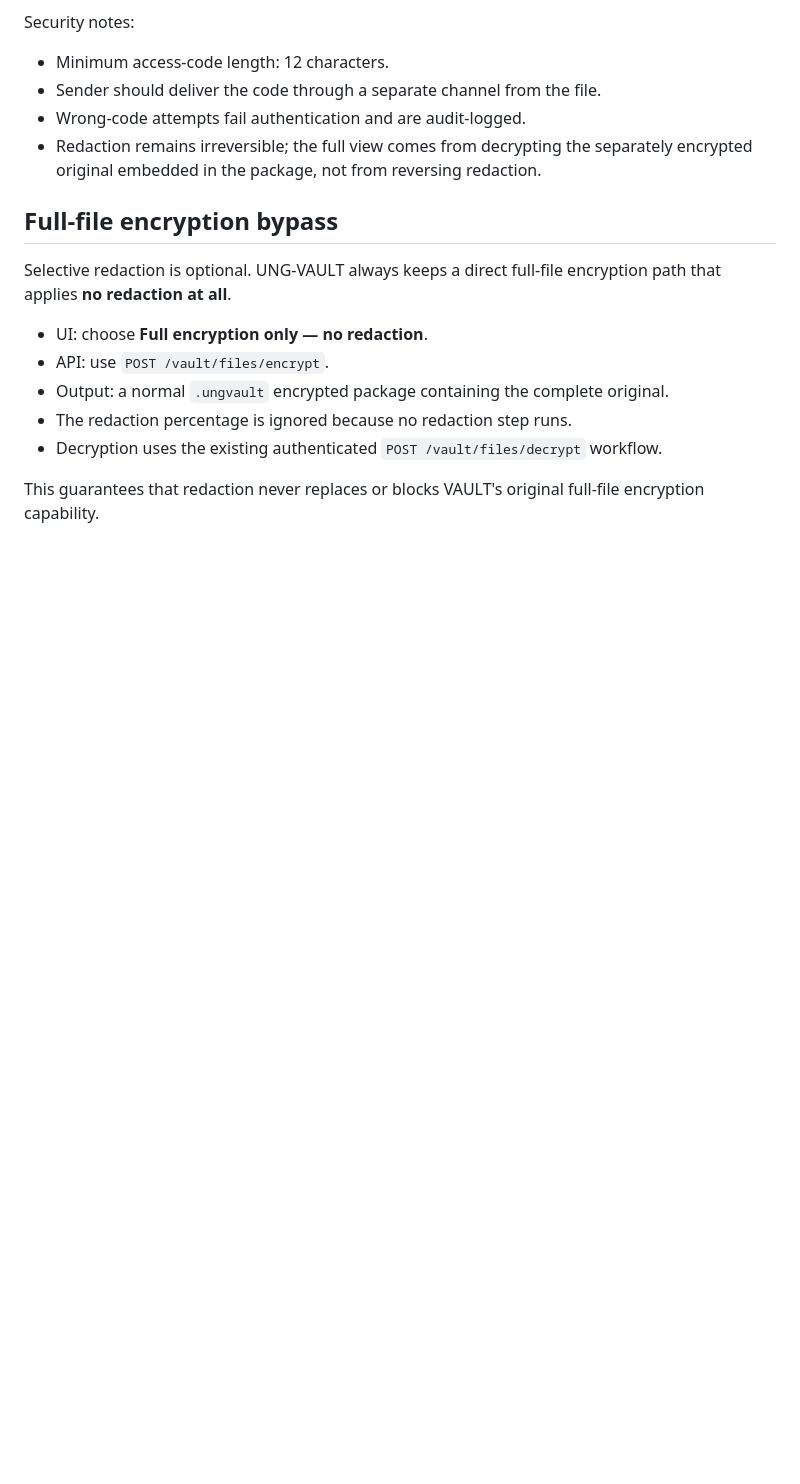
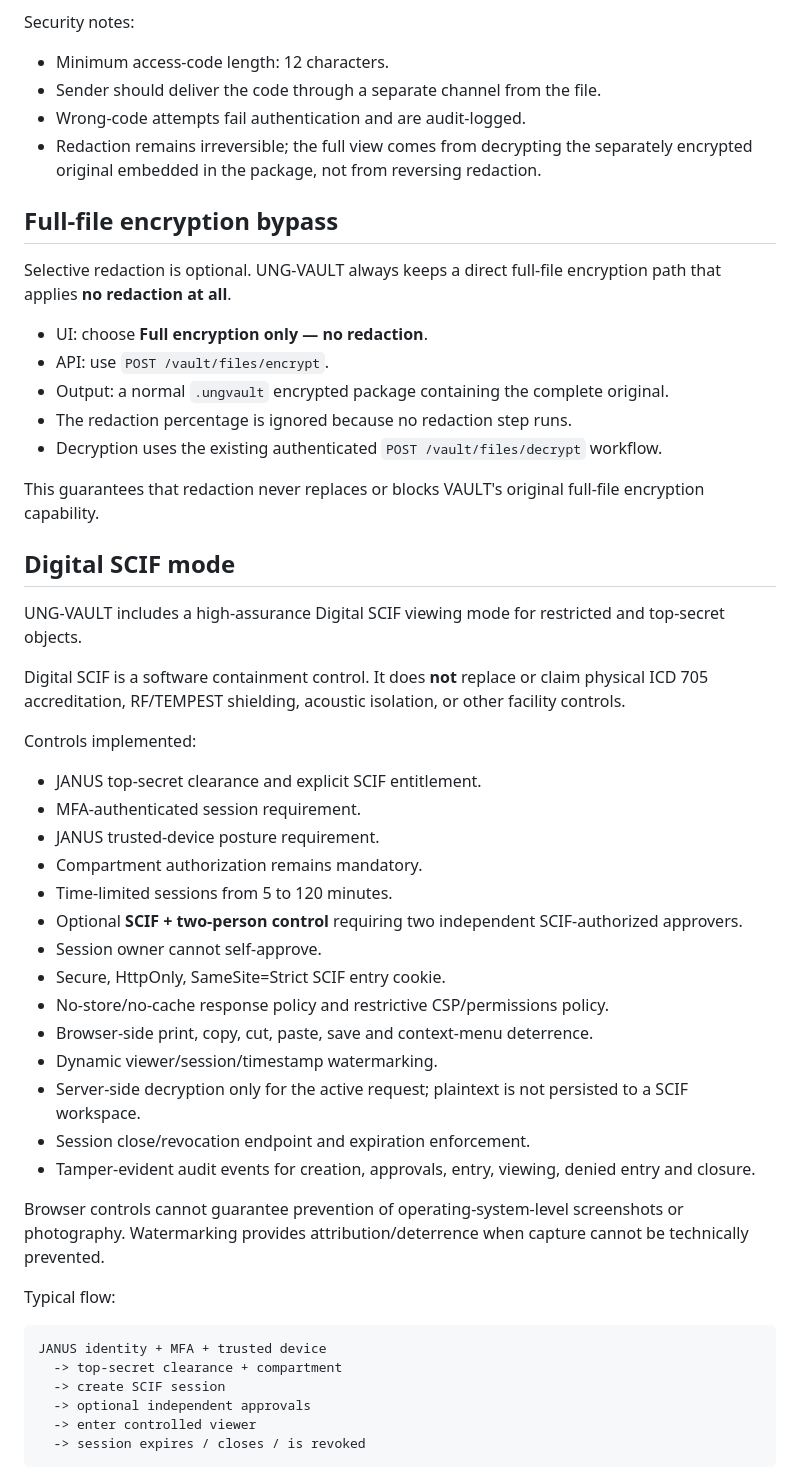
Before and after one commit to samtumwesigye2-create/UNG-VAULT, a Markdown page: README.md, the part around the change. Drawn GitHub-style; blank space fills up the shorter version.

Commit message:
Document Digital SCIF containment controls

````diff
--- a/README.md
+++ b/README.md
@@ -99,3 +99,37 @@ Selective redaction is optional. UNG-VAULT always keeps a direct full-file encry
 - Decryption uses the existing authenticated `POST /vault/files/decrypt` workflow.
 
 This guarantees that redaction never replaces or blocks VAULT's original full-file encryption capability.
+
+
+## Digital SCIF mode
+UNG-VAULT includes a high-assurance Digital SCIF viewing mode for restricted and top-secret objects.
+
+Digital SCIF is a software containment control. It does **not** replace or claim physical ICD 705 accreditation, RF/TEMPEST shielding, acoustic isolation, or other facility controls.
+
+Controls implemented:
+- JANUS top-secret clearance and explicit SCIF entitlement.
+- MFA-authenticated session requirement.
+- JANUS trusted-device posture requirement.
+- Compartment authorization remains mandatory.
+- Time-limited sessions from 5 to 120 minutes.
+- Optional **SCIF + two-person control** requiring two independent SCIF-authorized approvers.
+- Session owner cannot self-approve.
+- Secure, HttpOnly, SameSite=Strict SCIF entry cookie.
+- No-store/no-cache response policy and restrictive CSP/permissions policy.
+- Browser-side print, copy, cut, paste, save and context-menu deterrence.
+- Dynamic viewer/session/timestamp watermarking.
+- Server-side decryption only for the active request; plaintext is not persisted to a SCIF workspace.
+- Session close/revocation endpoint and expiration enforcement.
+- Tamper-evident audit events for creation, approvals, entry, viewing, denied entry and closure.
+
+Browser controls cannot guarantee prevention of operating-system-level screenshots or photography. Watermarking provides attribution/deterrence when capture cannot be technically prevented.
+
+Typical flow:
+```
+JANUS identity + MFA + trusted device
+  -> top-secret clearance + compartment
+  -> create SCIF session
+  -> optional independent approvals
+  -> enter controlled viewer
+  -> session expires / closes / is revoked
+```
````
